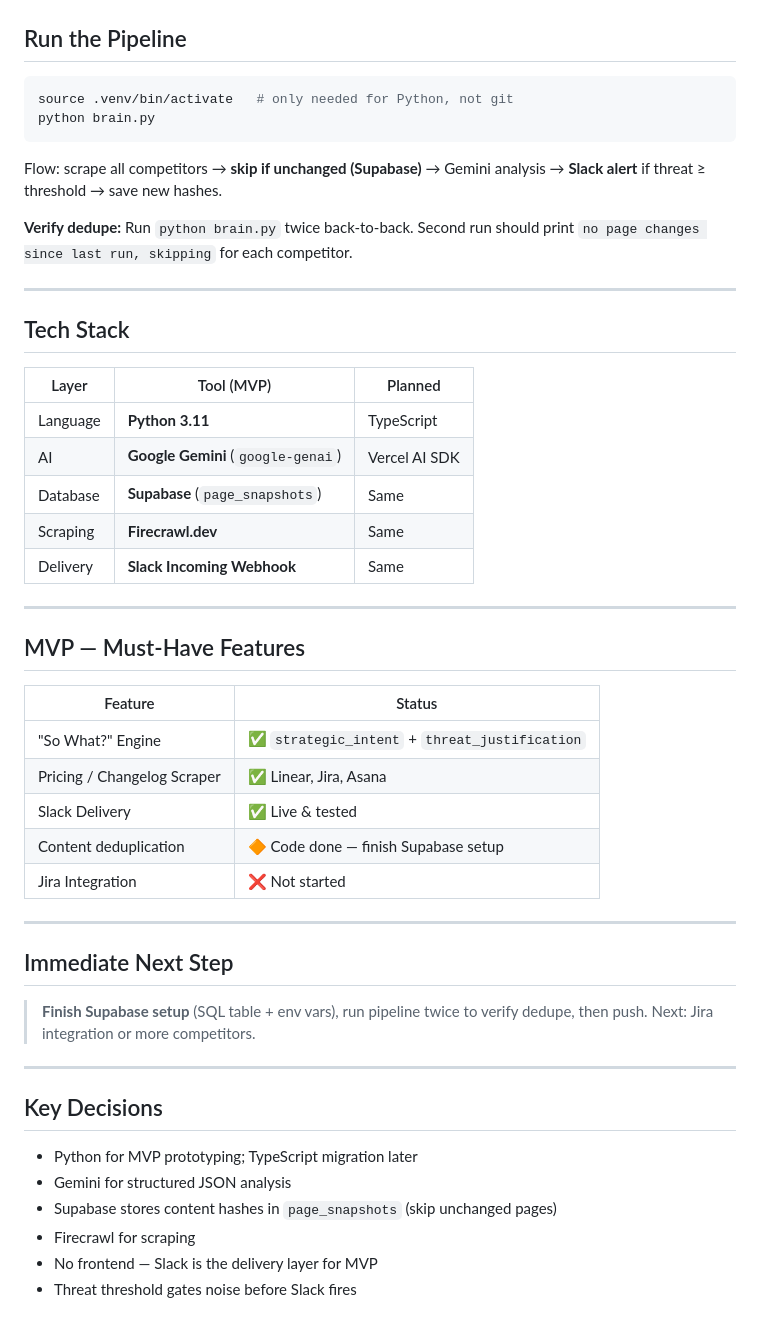
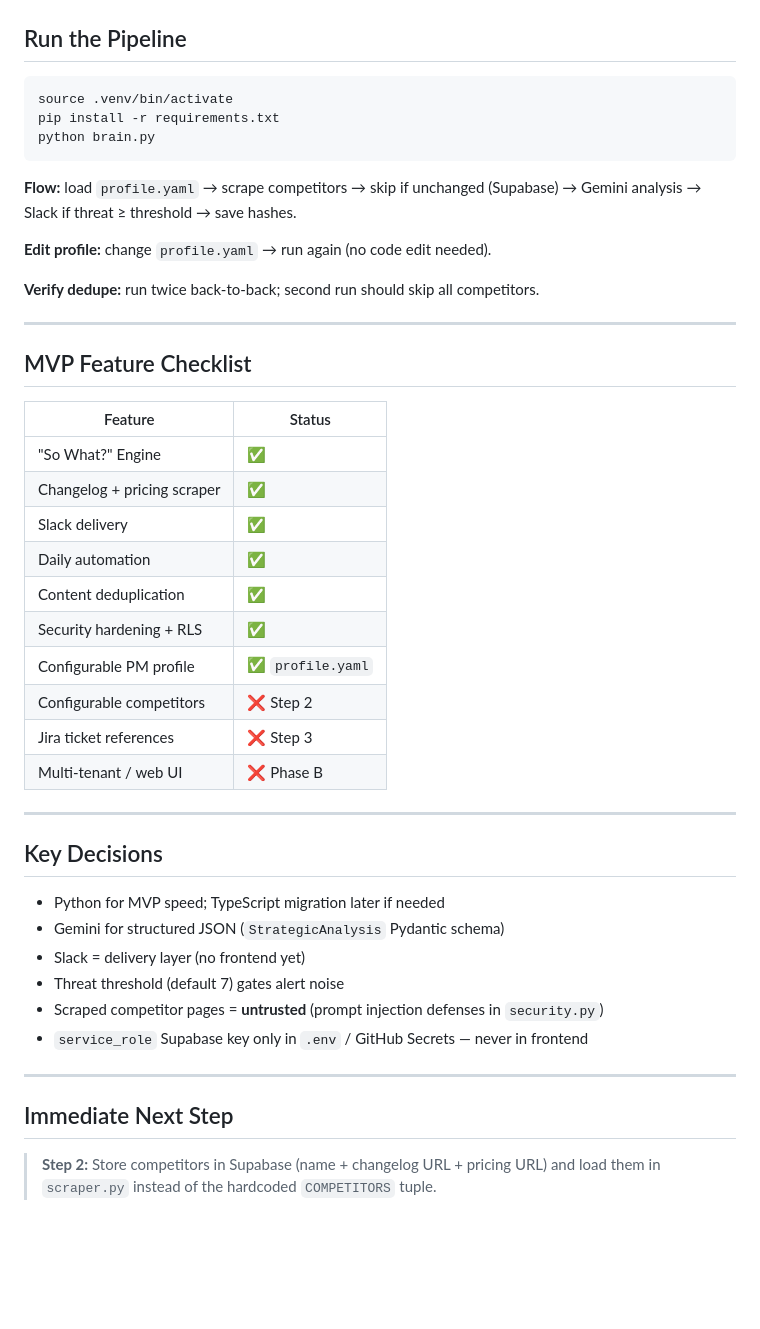
Before and after one commit to ryanson14/outpost-ai, a Markdown page: CONTEXT.md, the part around one of its changes. GitHub-like rendering; blank space fills up the shorter version.

````diff
--- a/CONTEXT.md
+++ b/CONTEXT.md
@@ -136,50 +116,46 @@ After pushing the workflow file, trigger a test run: **Actions** tab → **Daily
 ## Run the Pipeline
 
 ```bash
-source .venv/bin/activate   # only needed for Python, not git
+source .venv/bin/activate
+pip install -r requirements.txt
 python brain.py
 ```
 
-Flow: scrape all competitors → **skip if unchanged (Supabase)** → Gemini analysis → **Slack alert** if threat ≥ threshold → save new hashes.
+**Flow:** load `profile.yaml` → scrape competitors → skip if unchanged (Supabase) → Gemini analysis → Slack if threat ≥ threshold → save hashes.
 
-**Verify dedupe:** Run `python brain.py` twice back-to-back. Second run should print `no page changes since last run, skipping` for each competitor.
+**Edit profile:** change `profile.yaml` → run again (no code edit needed).
+
+**Verify dedupe:** run twice back-to-back; second run should skip all competitors.
 
 ---
 
-## Tech Stack
+## MVP Feature Checklist
 
-| Layer | Tool (MVP) | Planned |
-|---|---|---|
-| Language | **Python 3.11** | TypeScript |
-| AI | **Google Gemini** (`google-genai`) | Vercel AI SDK |
-| Database | **Supabase** (`page_snapshots`) | Same |
-| Scraping | **Firecrawl.dev** | Same |
-| Delivery | **Slack Incoming Webhook** | Same |
+| Feature | Status |
+|---|---|
+| "So What?" Engine | ✅ |
+| Changelog + pricing scraper | ✅ |
+| Slack delivery | ✅ |
+| Daily automation | ✅ |
+| Content deduplication | ✅ |
+| Security hardening + RLS | ✅ |
+| Configurable PM profile | ✅ `profile.yaml` |
+| Configurable competitors | ❌ Step 2 |
+| Jira ticket references | ❌ Step 3 |
+| Multi-tenant / web UI | ❌ Phase B |
 
 ---
 
-## MVP — Must-Have Features
-
-| Feature | Status |
-|---|---|
-| "So What?" Engine | ✅ `strategic_intent` + `threat_justification` |
-| Pricing / Changelog Scraper | ✅ Linear, Jira, Asana |
-| Slack Delivery | ✅ Live & tested |
-| Content deduplication | 🔶 Code done — finish Supabase setup |
-| Jira Integration | ❌ Not started |
+## Key Decisions
+- Python for MVP speed; TypeScript migration later if needed
+- Gemini for structured JSON (`StrategicAnalysis` Pydantic schema)
+- Slack = delivery layer (no frontend yet)
+- Threat threshold (default 7) gates alert noise
+- Scraped competitor pages = **untrusted** (prompt injection defenses in `security.py`)
+- `service_role` Supabase key only in `.env` / GitHub Secrets — never in frontend
 
 ---
 
 ## Immediate Next Step
 
-> **Finish Supabase setup** (SQL table + env vars), run pipeline twice to verify dedupe, then push. Next: Jira integration or more competitors.
-
----
-
-## Key Decisions
-- Python for MVP prototyping; TypeScript migration later
-- Gemini for structured JSON analysis
-- Supabase stores content hashes in `page_snapshots` (skip unchanged pages)
-- Firecrawl for scraping
-- No frontend — Slack is the delivery layer for MVP
-- Threat threshold gates noise before Slack fires
+> **Step 2:** Store competitors in Supabase (name + changelog URL + pricing URL) and load them in `scraper.py` instead of the hardcoded `COMPETITORS` tuple.
````
Also changed, not shown: other parts of CONTEXT.md (+70 -90 lines).
